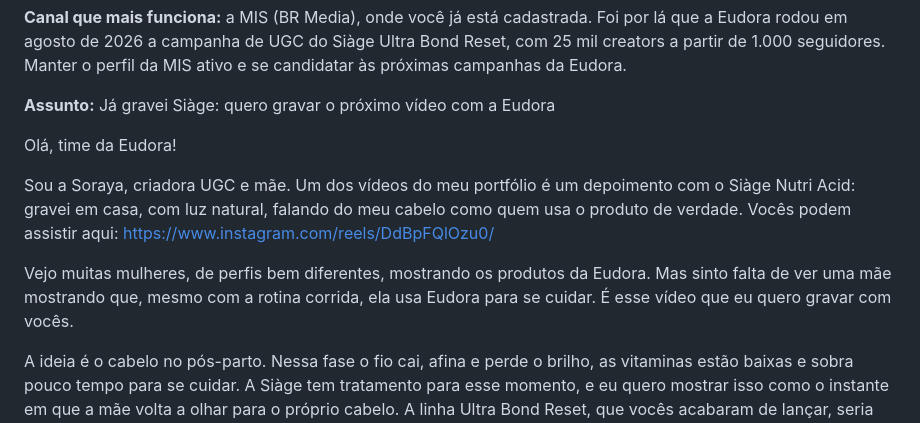
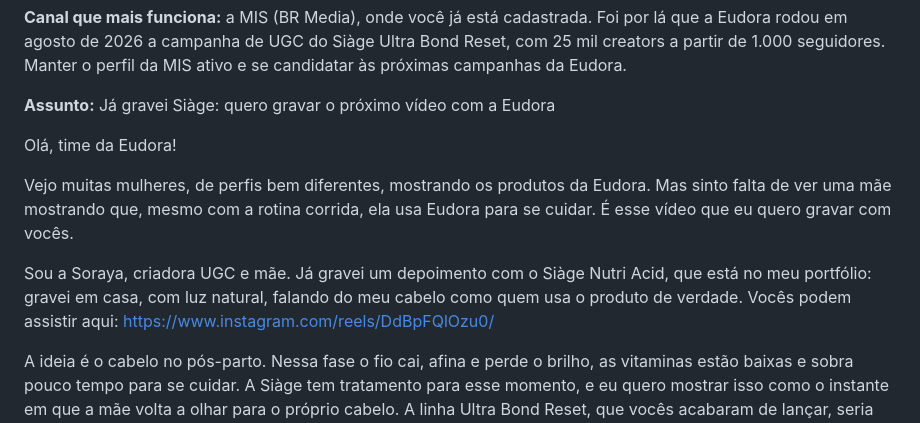
Before and after one commit to sorayamichelly-dev/sol-content-hub, a Markdown page: emails-parcerias.md, the part around the change. Rendered like a GitHub page.

Commit message:
Eudora: abre o e-mail com a falta de mães mostrando a marca
Co-Authored-By: Claude Opus 5.5 <noreply@anthropic.com>
Claude-Session: https://claude.ai/code/session_013KNLZoCCyLvsPpRtyUs5ix

```diff
--- a/emails-parcerias.md
+++ b/emails-parcerias.md
@@ -565,9 +565,9 @@ soraya.michelly@gmail.com · @sorayaaoliroutine
 
 Olá, time da Eudora!
 
-Sou a Soraya, criadora UGC e mãe. Um dos vídeos do meu portfólio é um depoimento com o Siàge Nutri Acid: gravei em casa, com luz natural, falando do meu cabelo como quem usa o produto de verdade. Vocês podem assistir aqui: https://www.instagram.com/reels/DdBpFQlOzu0/
+Vejo muitas mulheres, de perfis bem diferentes, mostrando os produtos da Eudora. Mas sinto falta de ver uma mãe mostrando que, mesmo com a rotina corrida, ela usa Eudora para se cuidar. É esse vídeo que eu quero gravar com vocês.
 
-Vejo muitas mulheres, de perfis bem diferentes, mostrando os produtos da Eudora. Mas sinto falta de ver uma mãe mostrando que, mesmo com a rotina corrida, ela usa Eudora para se cuidar. É esse vídeo que eu quero gravar com vocês.
+Sou a Soraya, criadora UGC e mãe. Já gravei um depoimento com o Siàge Nutri Acid, que está no meu portfólio: gravei em casa, com luz natural, falando do meu cabelo como quem usa o produto de verdade. Vocês podem assistir aqui: https://www.instagram.com/reels/DdBpFQlOzu0/
 
 A ideia é o cabelo no pós-parto. Nessa fase o fio cai, afina e perde o brilho, as vitaminas estão baixas e sobra pouco tempo para se cuidar. A Siàge tem tratamento para esse momento, e eu quero mostrar isso como o instante em que a mãe volta a olhar para o próprio cabelo. A linha Ultra Bond Reset, que vocês acabaram de lançar, seria um ótimo começo.
 
```
